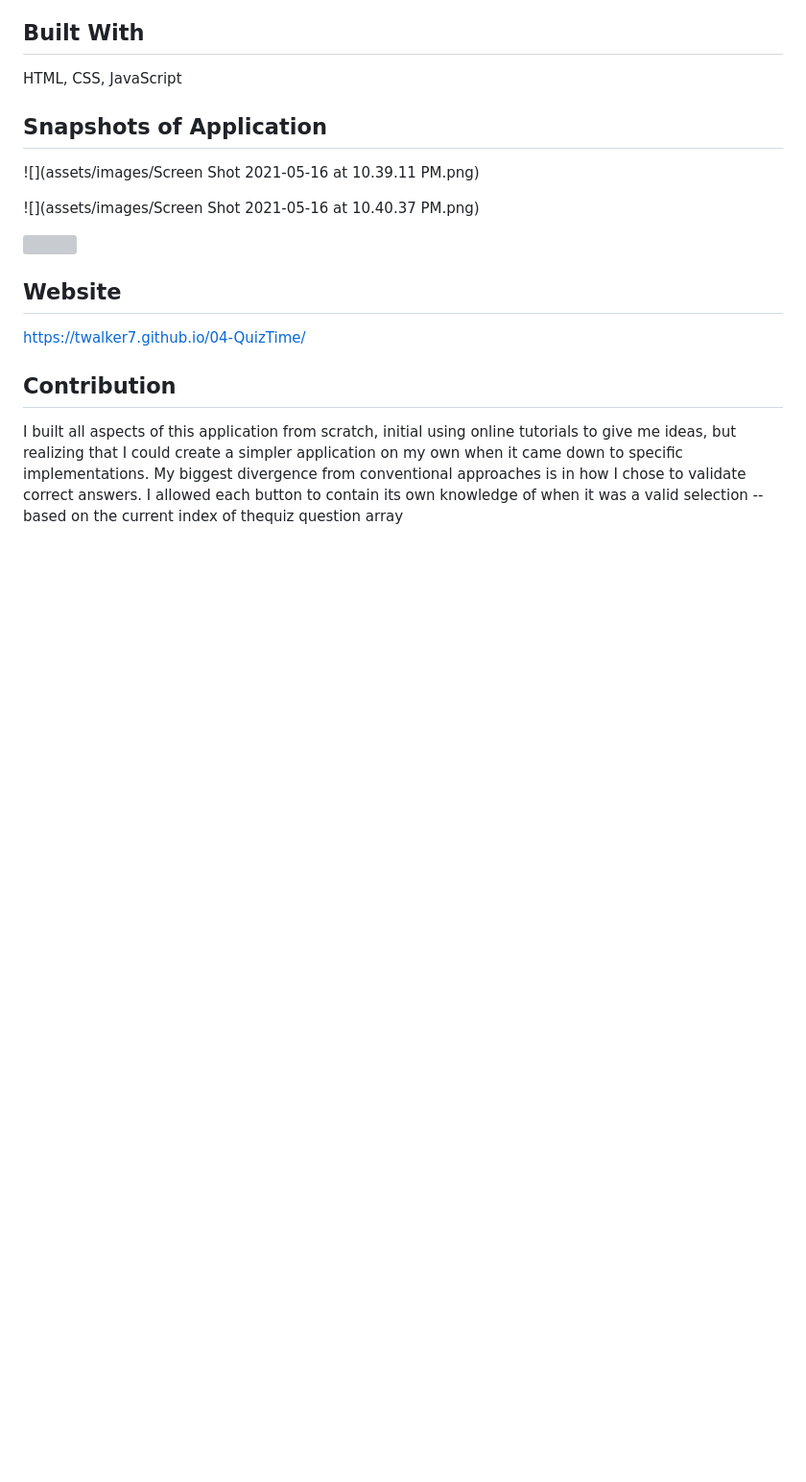
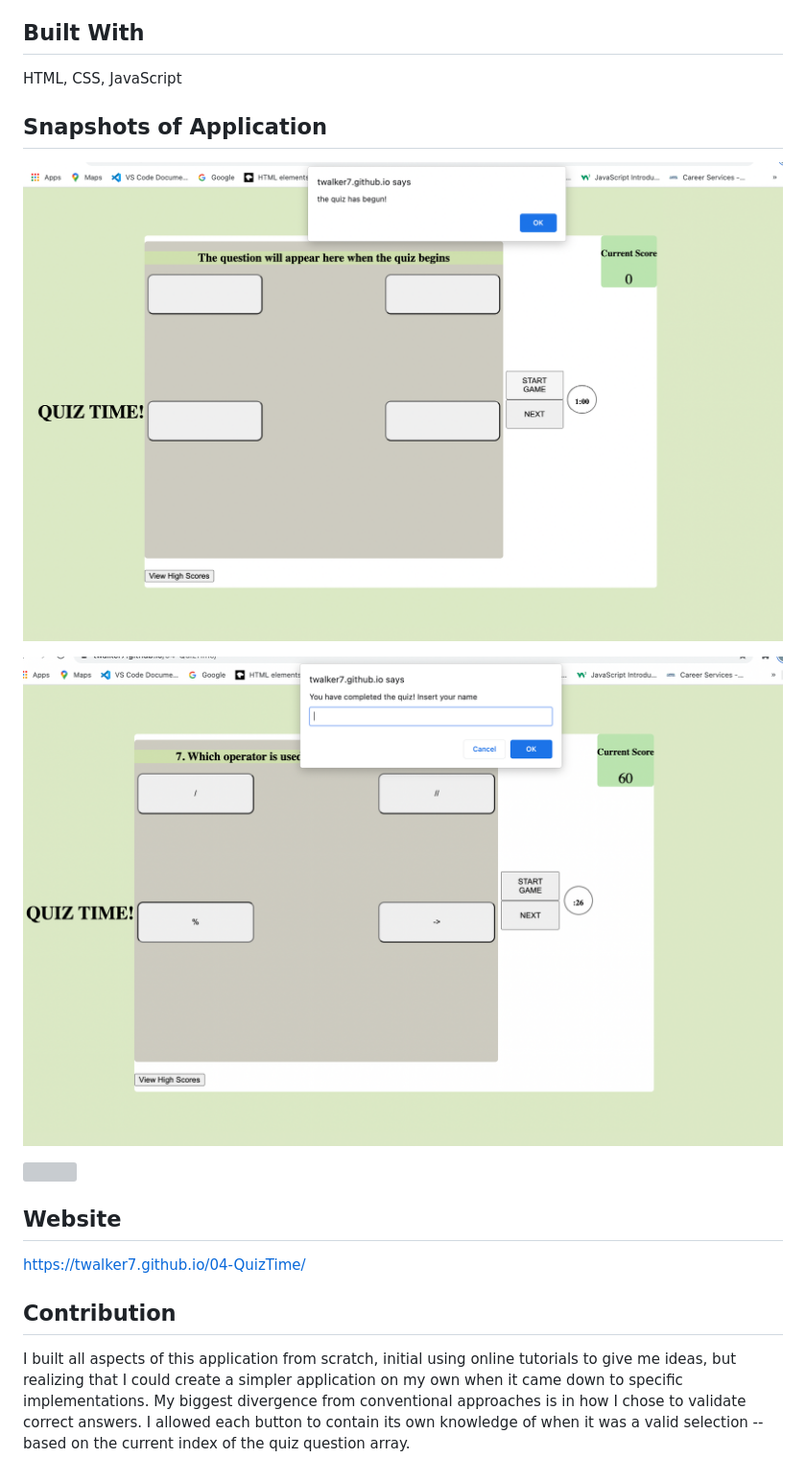
Before and after one commit to twalker7/04-QuizTime, a Markdown page: README.md, the part around the change. Shown: that part at 96% size. GitHub-like rendering; blank space fills up the shorter version; grey boxes are pictures that could not be loaded.

Commit message:
working on readme

```diff
--- a/README.md
+++ b/README.md
@@ -11,9 +11,9 @@ HTML, CSS, JavaScript
 
 ## Snapshots of Application
 
-![](assets/images/Screen Shot 2021-05-16 at 10.39.11 PM.png)
+![](assets/images/screenshot1.png)
 
-![](assets/images/Screen Shot 2021-05-16 at 10.40.37 PM.png)
+![](assets/images/screenshot2.png)
 
 ![]()
 
@@ -21,4 +21,4 @@ HTML, CSS, JavaScript
 https://twalker7.github.io/04-QuizTime/
 
 ## Contribution
-I built all aspects of this application from scratch, initial using online tutorials to give me ideas, but realizing that I could create a simpler application on my own when it came down to specific implementations. My biggest divergence from conventional approaches is in how I chose to validate correct answers. I allowed each button to contain its own knowledge of when it was a valid selection --based on the current index of thequiz question array
+I built all aspects of this application from scratch, initial using online tutorials to give me ideas, but realizing that I could create a simpler application on my own when it came down to specific implementations. My biggest divergence from conventional approaches is in how I chose to validate correct answers. I allowed each button to contain its own knowledge of when it was a valid selection --based on the current index of the quiz question array.
```
Also changed, not shown: assets/images/screenshot1.png (renamed from assets/images/Screen Shot 2021-05-16 at 10.39.11 PM.png), assets/images/screenshot2.png (renamed from assets/images/Screen Shot 2021-05-16 at 10.40.37 PM.png).
